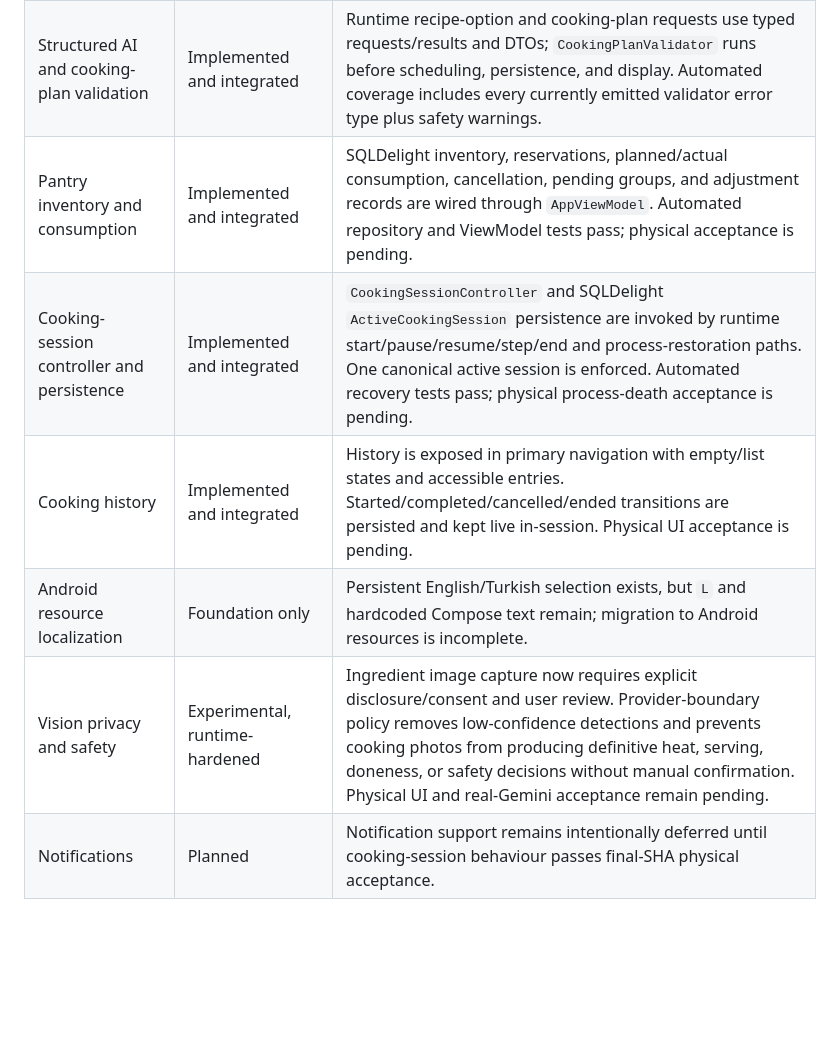
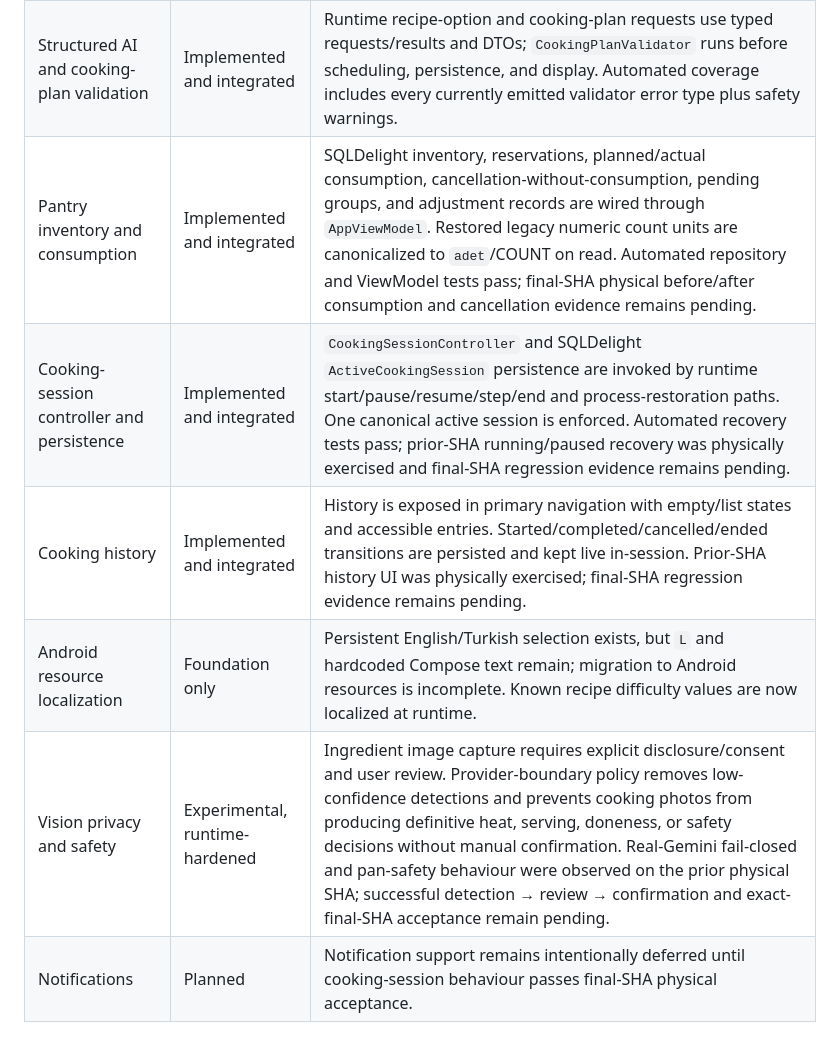
Before and after one commit to chaglaruk/AgenticKitchen, a Markdown page: docs/IMPLEMENTATION_PLAN.md, the part around one of its changes. GitHub-like rendering; blank space fills up the shorter version.

```diff
--- a/docs/IMPLEMENTATION_PLAN.md
+++ b/docs/IMPLEMENTATION_PLAN.md
@@ -12,11 +12,11 @@ Status terms are strict: **Implemented and integrated** means a production entry
 | Logging policy | Implemented and integrated | Release logging is disabled. Debug diagnostics emit metadata event codes only and discard credentials, prompts, responses, ingredients, questions, image data, exception messages, stack traces, paths, and payload lengths. |
 | Typed target time | Implemented and integrated | `RecipeRequestSelection` carries `TargetTimeChoice`; `TargetTimeResolver.resolve` produces the ready time before scheduling and persistence. |
 | Structured AI and cooking-plan validation | Implemented and integrated | Runtime recipe-option and cooking-plan requests use typed requests/results and DTOs; `CookingPlanValidator` runs before scheduling, persistence, and display. Automated coverage includes every currently emitted validator error type plus safety warnings. |
-| Pantry inventory and consumption | Implemented and integrated | SQLDelight inventory, reservations, planned/actual consumption, cancellation, pending groups, and adjustment records are wired through `AppViewModel`. Automated repository and ViewModel tests pass; physical acceptance is pending. |
-| Cooking-session controller and persistence | Implemented and integrated | `CookingSessionController` and SQLDelight `ActiveCookingSession` persistence are invoked by runtime start/pause/resume/step/end and process-restoration paths. One canonical active session is enforced. Automated recovery tests pass; physical process-death acceptance is pending. |
-| Cooking history | Implemented and integrated | History is exposed in primary navigation with empty/list states and accessible entries. Started/completed/cancelled/ended transitions are persisted and kept live in-session. Physical UI acceptance is pending. |
-| Android resource localization | Foundation only | Persistent English/Turkish selection exists, but `L` and hardcoded Compose text remain; migration to Android resources is incomplete. |
-| Vision privacy and safety | Experimental, runtime-hardened | Ingredient image capture now requires explicit disclosure/consent and user review. Provider-boundary policy removes low-confidence detections and prevents cooking photos from producing definitive heat, serving, doneness, or safety decisions without manual confirmation. Physical UI and real-Gemini acceptance remain pending. |
+| Pantry inventory and consumption | Implemented and integrated | SQLDelight inventory, reservations, planned/actual consumption, cancellation-without-consumption, pending groups, and adjustment records are wired through `AppViewModel`. Restored legacy numeric count units are canonicalized to `adet`/COUNT on read. Automated repository and ViewModel tests pass; final-SHA physical before/after consumption and cancellation evidence remains pending. |
+| Cooking-session controller and persistence | Implemented and integrated | `CookingSessionController` and SQLDelight `ActiveCookingSession` persistence are invoked by runtime start/pause/resume/step/end and process-restoration paths. One canonical active session is enforced. Automated recovery tests pass; prior-SHA running/paused recovery was physically exercised and final-SHA regression evidence remains pending. |
+| Cooking history | Implemented and integrated | History is exposed in primary navigation with empty/list states and accessible entries. Started/completed/cancelled/ended transitions are persisted and kept live in-session. Prior-SHA history UI was physically exercised; final-SHA regression evidence remains pending. |
+| Android resource localization | Foundation only | Persistent English/Turkish selection exists, but `L` and hardcoded Compose text remain; migration to Android resources is incomplete. Known recipe difficulty values are now localized at runtime. |
+| Vision privacy and safety | Experimental, runtime-hardened | Ingredient image capture requires explicit disclosure/consent and user review. Provider-boundary policy removes low-confidence detections and prevents cooking photos from producing definitive heat, serving, doneness, or safety decisions without manual confirmation. Real-Gemini fail-closed and pan-safety behaviour were observed on the prior physical SHA; successful detection → review → confirmation and exact-final-SHA acceptance remain pending. |
 | Notifications | Planned | Notification support remains intentionally deferred until cooking-session behaviour passes final-SHA physical acceptance. |
 
 ## Ordered work
```
Also changed, not shown: other parts of docs/IMPLEMENTATION_PLAN.md (+14 -15 lines).
